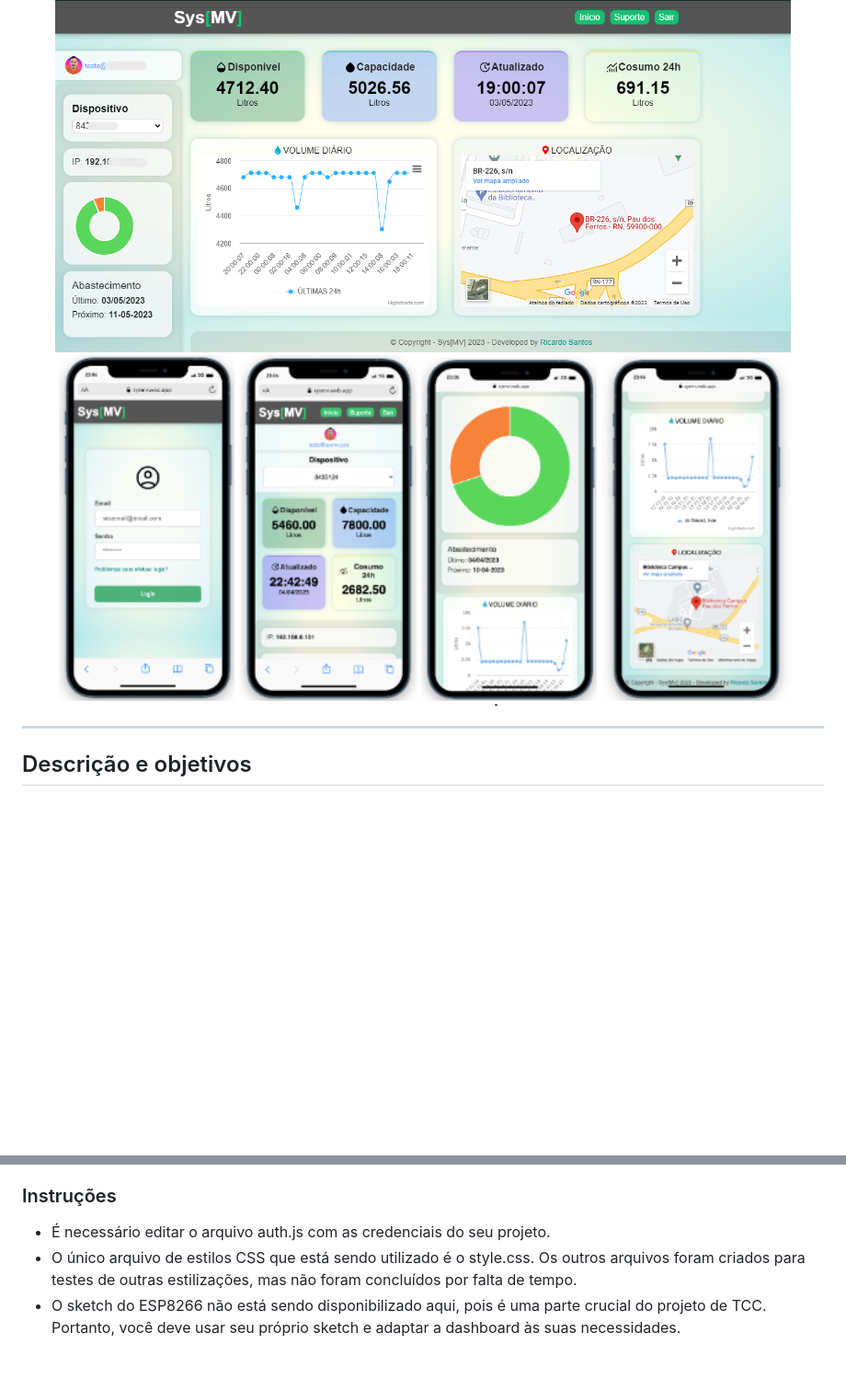
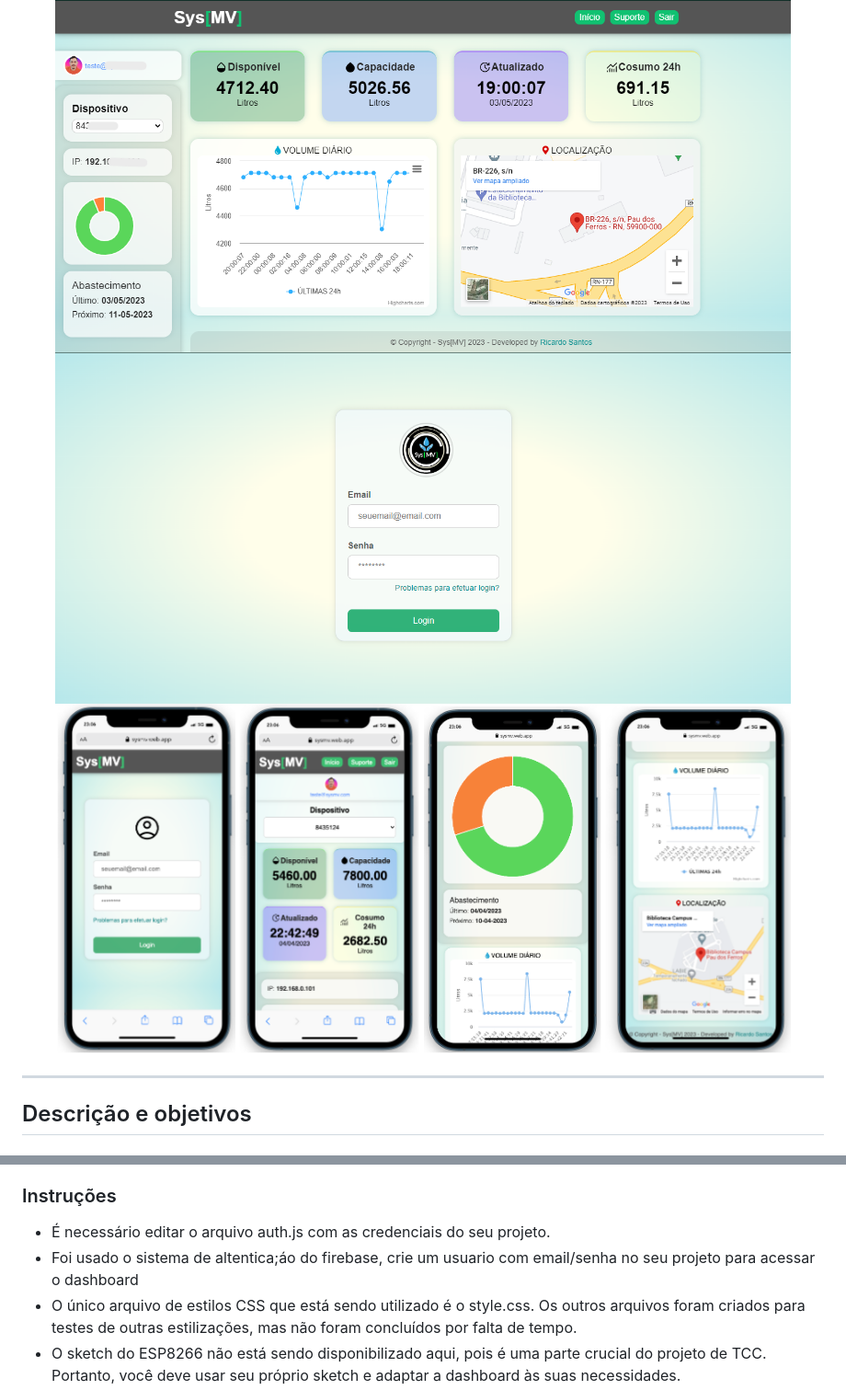
Before and after one commit to Ricardo-SS/Dashboard-SysMV-Esp8266, a Markdown page: README.md, 2 parts joined by grey strips. Shown: that part at 92% size. GitHub-like rendering; pictures changed too: readme/login-pc.png (added), readme/mobile.png; blank space fills up the shorter version.

Commit message:
update de imagens e readme

```diff
--- a/README.md
+++ b/README.md
@@ -14,6 +14,7 @@
 # Capturas de tela
 <p align="center">
     <img src="readme/pc.png" width="800" />
+    <img src="readme/login-pc.png" width="800" />
     <img src="readme/mobile.png" width="800" />
 </p>
 
@@ -37,6 +38,7 @@
 ### Instruções
 
 - É necessário editar o arquivo auth.js com as credenciais do seu projeto.
+- Foi usado o sistema de altentica;áo do firebase, crie um usuario com email/senha no seu projeto para acessar o dashboard
 - O único arquivo de estilos CSS que está sendo utilizado é o style.css. Os outros arquivos foram criados para testes de outras estilizações, mas não foram concluídos por falta de tempo.
 - O sketch do ESP8266 não está sendo disponibilizado aqui, pois é uma parte crucial do projeto de TCC. Portanto, você deve usar seu próprio sketch e adaptar a dashboard às suas necessidades.
 - A pasta readme nao faz parte do projeto, é apenas para colocar as imagens desse repositório.
```
